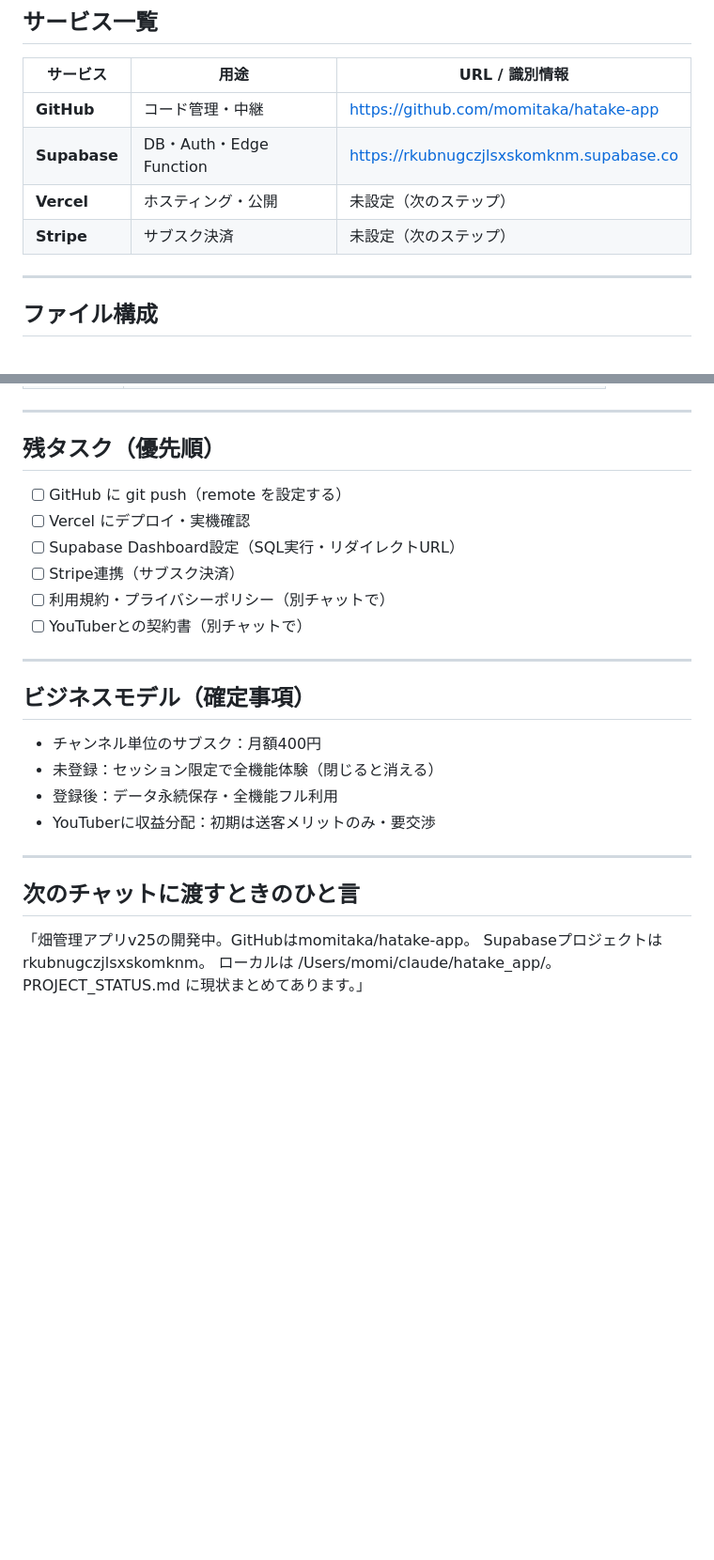
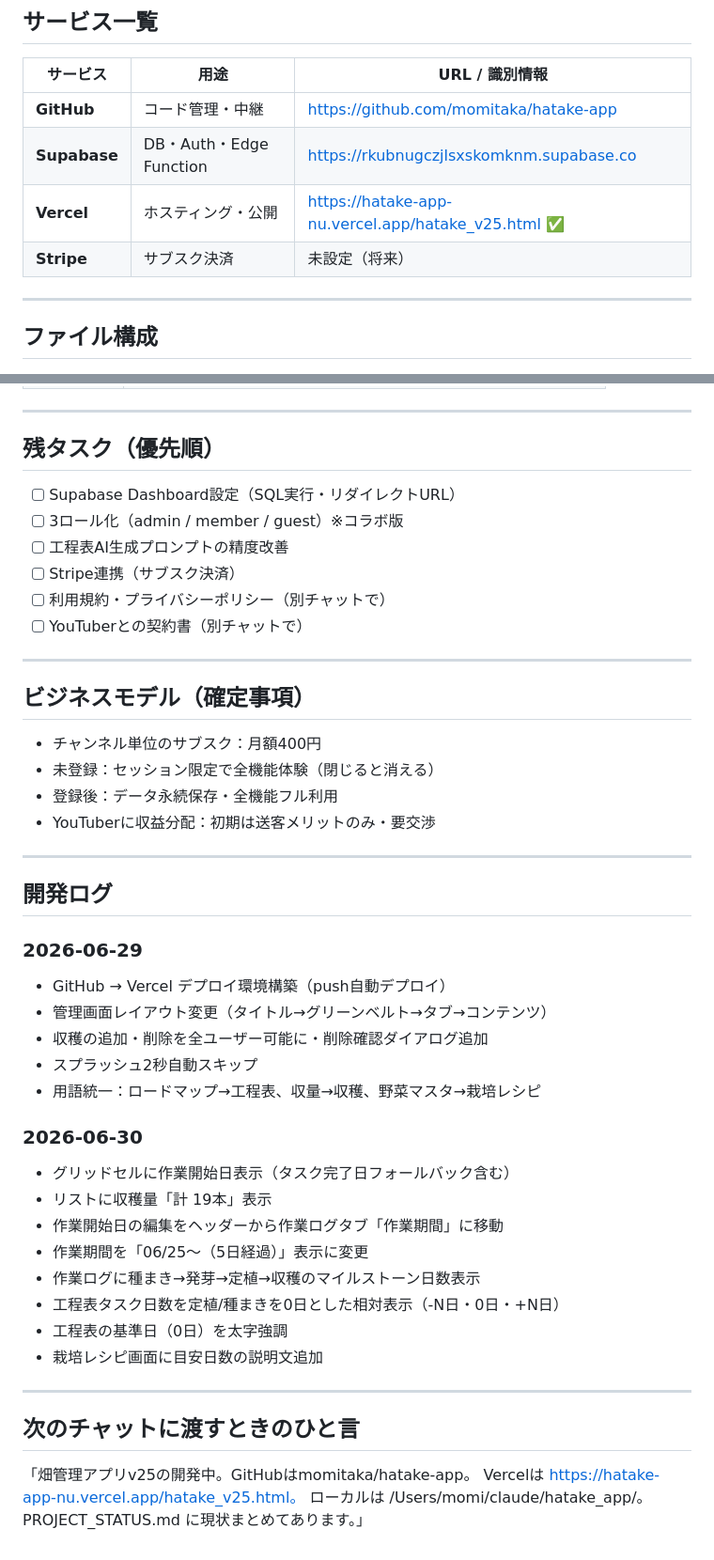
Before and after one commit to momitaka/hatake-app, a Markdown page: PROJECT_STATUS.md, 2 parts joined by grey strips. Shown at 94% size. Drawn GitHub-style; blank space fills up the shorter version.

Commit message:
docs: PROJECT_STATUS.md更新（Vercel URL・残タスク・開発ログ追加）

```diff
--- a/PROJECT_STATUS.md
+++ b/PROJECT_STATUS.md
@@ -9,8 +9,8 @@
 |---|---|---|
 | **GitHub** | コード管理・中継 | https://github.com/momitaka/hatake-app |
 | **Supabase** | DB・Auth・Edge Function | https://rkubnugczjlsxskomknm.supabase.co |
-| **Vercel** | ホスティング・公開 | 未設定（次のステップ） |
-| **Stripe** | サブスク決済 | 未設定（次のステップ） |
+| **Vercel** | ホスティング・公開 | https://hatake-app-nu.vercel.app/hatake_v25.html ✅ |
+| **Stripe** | サブスク決済 | 未設定（将来） |
 
 ---
 
@@ -73,9 +73,9 @@ http://localhost:8080/hatake_v25.html?config=kagaku-jikyu
 
 ## 残タスク（優先順）
 
-- [ ] GitHub に git push（remote を設定する）
-- [ ] Vercel にデプロイ・実機確認
 - [ ] Supabase Dashboard設定（SQL実行・リダイレクトURL）
+- [ ] 3ロール化（admin / member / guest）※コラボ版
+- [ ] 工程表AI生成プロンプトの精度改善
 - [ ] Stripe連携（サブスク決済）
 - [ ] 利用規約・プライバシーポリシー（別チャットで）
 - [ ] YouTuberとの契約書（別チャットで）
@@ -91,9 +91,30 @@ http://localhost:8080/hatake_v25.html?config=kagaku-jikyu
 
 ---
 
+## 開発ログ
+
+### 2026-06-29
+- GitHub → Vercel デプロイ環境構築（push自動デプロイ）
+- 管理画面レイアウト変更（タイトル→グリーンベルト→タブ→コンテンツ）
+- 収穫の追加・削除を全ユーザー可能に・削除確認ダイアログ追加
+- スプラッシュ2秒自動スキップ
+- 用語統一：ロードマップ→工程表、収量→収穫、野菜マスタ→栽培レシピ
+
+### 2026-06-30
+- グリッドセルに作業開始日表示（タスク完了日フォールバック含む）
+- リストに収穫量「計 19本」表示
+- 作業開始日の編集をヘッダーから作業ログタブ「作業期間」に移動
+- 作業期間を「06/25〜（5日経過）」表示に変更
+- 作業ログに種まき→発芽→定植→収穫のマイルストーン日数表示
+- 工程表タスク日数を定植/種まきを0日とした相対表示（-N日・0日・+N日）
+- 工程表の基準日（0日）を太字強調
+- 栽培レシピ画面に目安日数の説明文追加
+
+---
+
 ## 次のチャットに渡すときのひと言
 
 「畑管理アプリv25の開発中。GitHubはmomitaka/hatake-app。
-Supabaseプロジェクトはrkubnugczjlsxskomknm。
+Vercelは https://hatake-app-nu.vercel.app/hatake_v25.html。
 ローカルは /Users/momi/claude/hatake_app/。
 PROJECT_STATUS.md に現状まとめてあります。」
```
Also changed, not shown: other parts of PROJECT_STATUS.md (+1 -1 lines).
